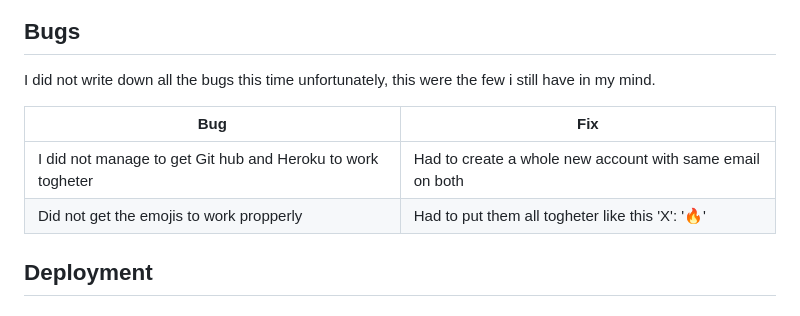
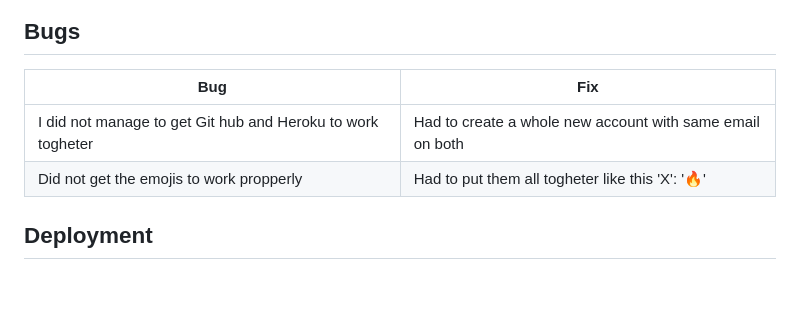
Before and after one commit to DanielE-J/Battle-Ship, a Markdown page: README.md, the part around the change. Rendered like a GitHub page; blank space fills up the shorter version.

Commit message:
Removed text

```diff
--- a/README.md
+++ b/README.md
@@ -294,15 +294,10 @@ The testing approach is as follows:
 
 ## Bugs
 
-I did not write down all the bugs this time unfortunately, this were the few i still have in my mind.
-
 | **Bug** | **Fix** |
 | ------- | ------- |
 |I did not manage to get Git hub and Heroku to work togheter|Had to create a whole new account with same email on both|
 |Did not get the emojis to work propperly| Had to put them all togheter like this 'X': '🔥'|
-
-
-
 
 
 ## Deployment
```
